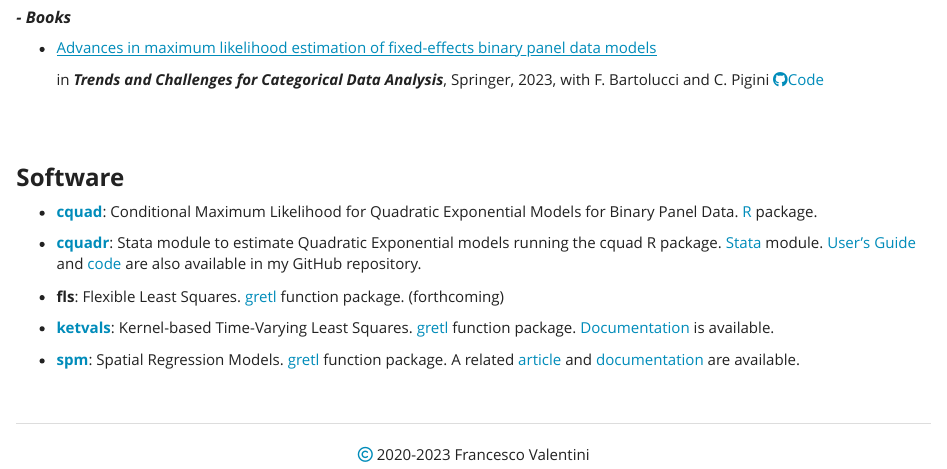
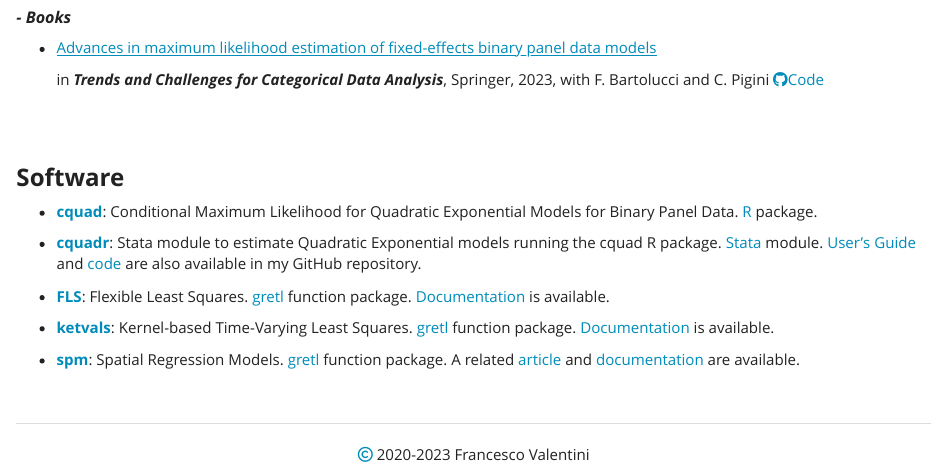
Before and after one commit to fravale/fravale.github.io, an R Markdown document (research.Rmd): the page in a window 1100 px wide, from 930 px down. Rendered offline with R 4.5, knitr and Pandoc, with nearby package versions; a font, style sheet, LaTeX package, included part or bibliography that could not be used is replaced or left out; library style sheets and scripts come from the installed R packages.

Commit message:
small changes and fls

```diff
--- a/research.Rmd
+++ b/research.Rmd
@@ -85,9 +85,8 @@ output:
 
 * [**cquadr**](https://ideas.repec.org/c/boc/bocode/s458852.html){target="_blank"}: Stata module to estimate Quadratic Exponential models running the cquad R package. [Stata](https://www.stata.com/){target="_blank"} module. [User's Guide](https://github.com/fravale/cquadr/blob/master/cquadr-guide.pdf){target="_blank"} and [code](https://github.com/fravale/cquadr){target="_blank"} are also available in my GitHub repository.
 
-* **fls**: Flexible Least Squares.
-[gretl](http://gretl.sourceforge.net/){target="_blank"} function package.
-(forthcoming)
+* [**FLS**](https://gretl.sourceforge.net/current_fnfiles/FLS.zip): Flexible Least Squares.
+[gretl](http://gretl.sourceforge.net/){target="_blank"} function package. [Documentation](https://gretl.sourceforge.net/current_fnfiles/unzipped/FLS.pdf) is available.
 
 * [**ketvals**](http://gretl.sourceforge.net/current_fnfiles/ketvals.zip): Kernel-based Time-Varying Least Squares. [gretl](http://gretl.sourceforge.net/){target="_blank"} function package. [Documentation](http://gretl.sourceforge.net/current_fnfiles/unzipped/ketvals.pdf){target="_blank"} is available.
 
```
Also changed, not shown: teaching.Rmd (+1 -1 lines), cv_f_valentini_eng.pdf, research.html, teaching.html.
